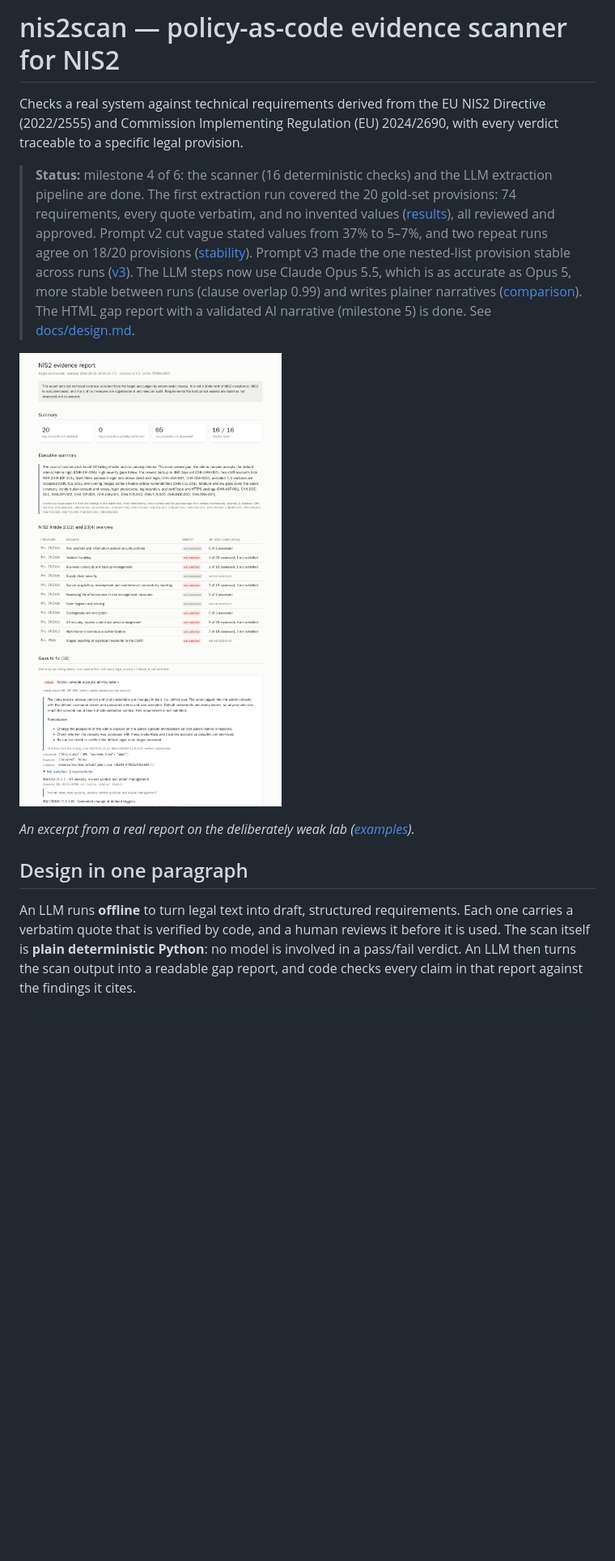
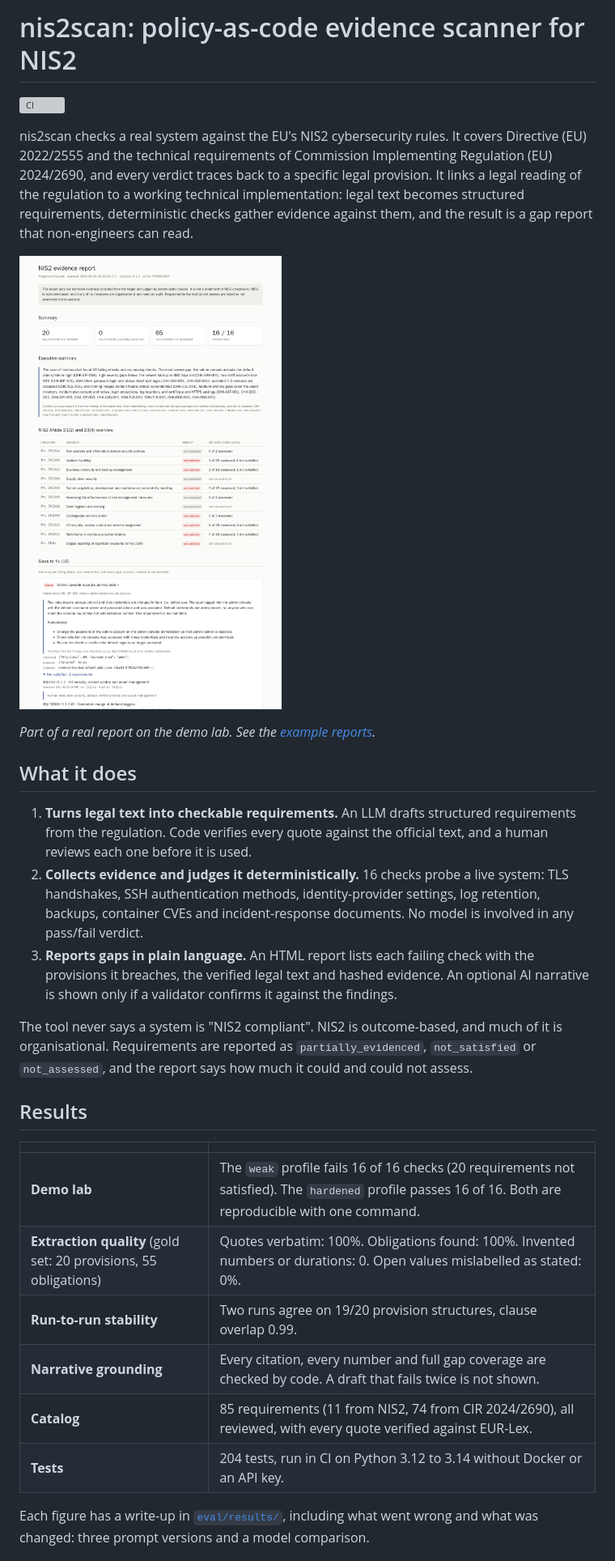
Before and after one commit to OG-V/NIS2-Compliance, a Markdown page: README.md, the part around one of its changes. Shown at 81% size. GitHub-like rendering; blank space fills up the shorter version; grey boxes are pictures that could not be loaded.

```diff
--- a/README.md
+++ b/README.md
@@ -1,17 +1,11 @@
-# nis2scan — policy-as-code evidence scanner for NIS2
+# nis2scan: policy-as-code evidence scanner for NIS2
 
-Checks a real system against technical requirements derived from the EU NIS2 Directive
-(2022/2555) and Commission Implementing Regulation (EU) 2024/2690, with every verdict
-traceable to a specific legal provision.
+[![CI](https://github.com/OG-V/NIS2-Compliance/actions/workflows/ci.yml/badge.svg)](https://github.com/OG-V/NIS2-Compliance/actions/workflows/ci.yml)
 
-> **Status:** milestone 4 of 6: the scanner (16 deterministic checks) and the LLM extraction
-> pipeline are done. The first extraction run covered the 20 gold-set provisions:
-> 74 requirements, every quote verbatim, and no invented values
-> ([results](eval/results/2026-09-25-gold.md)), all reviewed and approved. Prompt v2 cut
-> vague stated values from 37% to 5–7%, and two repeat runs agree on 18/20 provisions
-> ([stability](eval/results/2026-09-25-prompt-v2.md)). Prompt v3 made the one nested-list
-> provision stable across runs ([v3](eval/results/2026-09-25-prompt-v3.md)). The LLM steps now use
-> Claude Opus 5.5, which is as accurate as Opus 5, more stable between runs (clause overlap 0.99)
-> and writes plainer narratives ([comparison](eval/results/2026-09-25-opus-5-5.md)).
-> The HTML gap report with a validated AI narrative (milestone 5) is done. See [docs/design.md](docs/design.md).
+nis2scan checks a real system against the EU's NIS2 cybersecurity rules. It covers
+Directive (EU) 2022/2555 and the technical requirements of Commission Implementing
+Regulation (EU) 2024/2690, and every verdict traces back to a specific legal provision.
+It links a legal reading of the regulation to a working technical implementation:
+legal text becomes structured requirements, deterministic checks gather evidence against
+them, and the result is a gap report that non-engineers can read.
 
@@ -19,10 +13,34 @@ traceable to a specific legal provision.
 
-*An excerpt from a real report on the deliberately weak lab ([examples](docs/example-report/)).*
+*Part of a real report on the demo lab. See the [example reports](docs/example-report/).*
 
-## Design in one paragraph
+## What it does
 
-An LLM runs **offline** to turn legal text into draft, structured requirements. Each one
-carries a verbatim quote that is verified by code, and a human reviews it before it is used.
-The scan itself is **plain deterministic Python**: no model is involved in a pass/fail
-verdict. An LLM then turns the scan output into a readable gap report, and code checks
-every claim in that report against the findings it cites.
+1. **Turns legal text into checkable requirements.** An LLM drafts structured
+   requirements from the regulation. Code verifies every quote against the official text,
+   and a human reviews each one before it is used.
+2. **Collects evidence and judges it deterministically.** 16 checks probe a live system:
+   TLS handshakes, SSH authentication methods, identity-provider settings, log retention,
+   backups, container CVEs and incident-response documents. No model is involved in any
+   pass/fail verdict.
+3. **Reports gaps in plain language.** An HTML report lists each failing check with the
+   provisions it breaches, the verified legal text and hashed evidence. An optional AI
+   narrative is shown only if a validator confirms it against the findings.
+
+The tool never says a system is "NIS2 compliant". NIS2 is outcome-based, and much of it
+is organisational. Requirements are reported as `partially_evidenced`, `not_satisfied`
+or `not_assessed`, and the report says how much it could and could not assess.
+
+## Results
+
+| | |
+|---|---|
+| **Demo lab** | The `weak` profile fails 16 of 16 checks (20 requirements not satisfied). The `hardened` profile passes 16 of 16. Both are reproducible with one command. |
+| **Extraction quality** (gold set: 20 provisions, 55 obligations) | Quotes verbatim: 100%. Obligations found: 100%. Invented numbers or durations: 0. Open values mislabelled as stated: 0%. |
+| **Run-to-run stability** | Two runs agree on 19/20 provision structures, clause overlap 0.99. |
+| **Narrative grounding** | Every citation, every number and full gap coverage are checked by code. A draft that fails twice is not shown. |
+| **Catalog** | 85 requirements (11 from NIS2, 74 from CIR 2024/2690), all reviewed, with every quote verified against EUR-Lex. |
+| **Tests** | 204 tests, run in CI on Python 3.12 to 3.14 without Docker or an API key. |
+
+Each figure has a write-up in [`eval/results/`](eval/results/), including what went
+wrong and what was changed: three prompt versions and a model comparison.
+
```
Also changed, not shown: other parts of README.md (+54 -58 lines).
